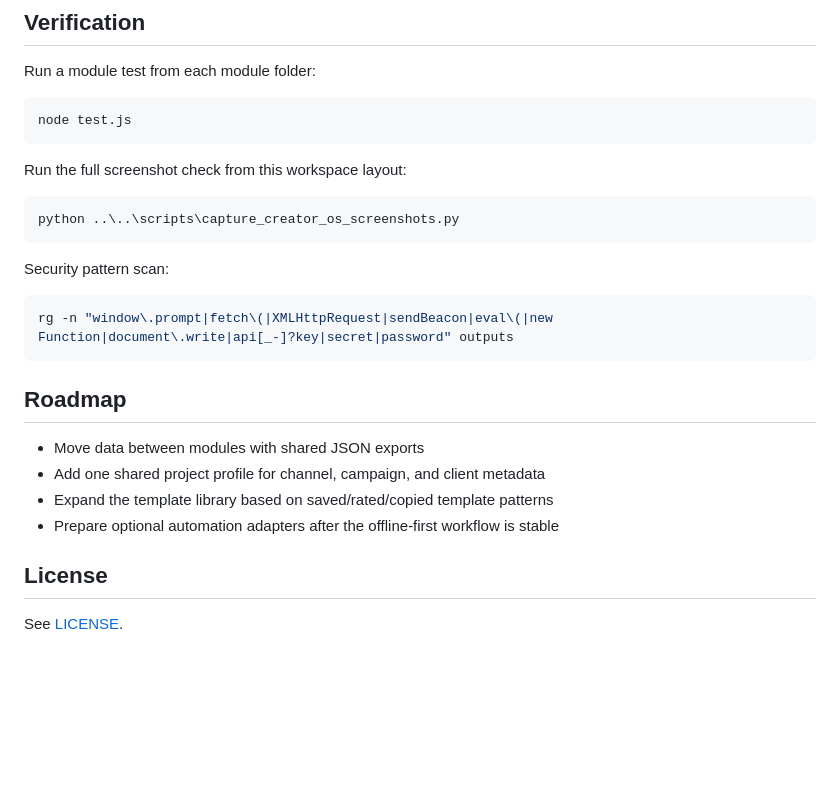
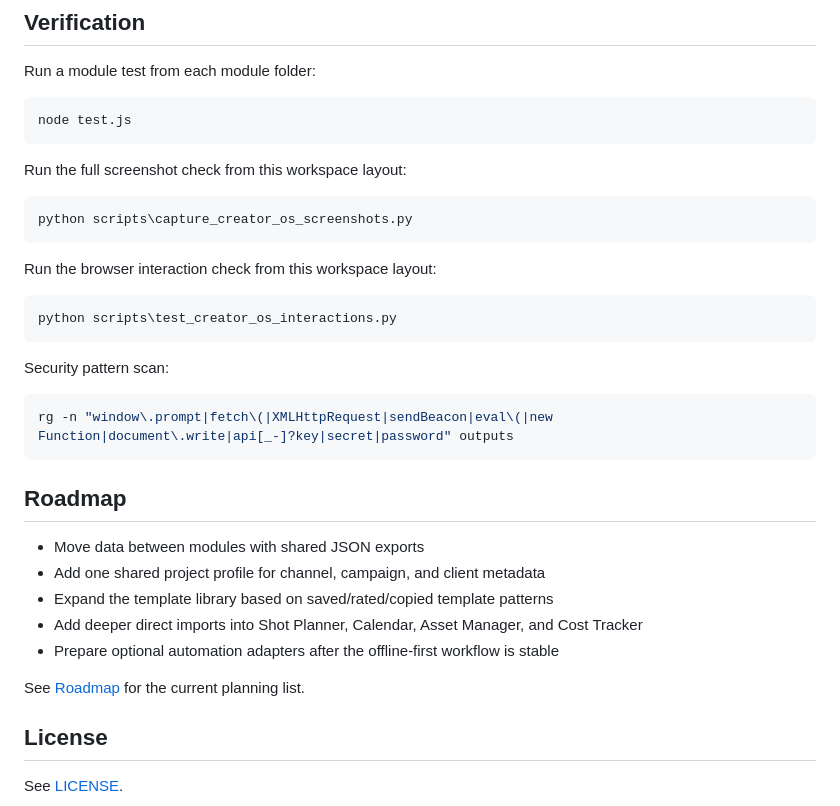
Before and after one commit to ymstudio-lab/ymstudio-ai-creator-os, a Markdown page: README.md, the part around one of its changes. GitHub-like rendering; blank space fills up the shorter version.

````diff
--- a/README.md
+++ b/README.md
@@ -77,7 +91,13 @@ node test.js
 Run the full screenshot check from this workspace layout:
 
 ```powershell
-python ..\..\scripts\capture_creator_os_screenshots.py
+python scripts\capture_creator_os_screenshots.py
+```
+
+Run the browser interaction check from this workspace layout:
+
+```powershell
+python scripts\test_creator_os_interactions.py
 ```
 
 Security pattern scan:
@@ -91,7 +111,10 @@ rg -n "window\.prompt|fetch\(|XMLHttpRequest|sendBeacon|eval\(|new Function|docu
 - Move data between modules with shared JSON exports
 - Add one shared project profile for channel, campaign, and client metadata
 - Expand the template library based on saved/rated/copied template patterns
+- Add deeper direct imports into Shot Planner, Calendar, Asset Manager, and Cost Tracker
 - Prepare optional automation adapters after the offline-first workflow is stable
+
+See [Roadmap](ROADMAP.md) for the current planning list.
 
 ## License
 
````
Also changed, not shown: other parts of README.md (+14 -0 lines), PUBLISHING_CHECKLIST.md (added, +12 -0 lines), ROADMAP.md (added, +16 -0 lines), docs/assets/dashboard-desktop.png, 8 other files.
